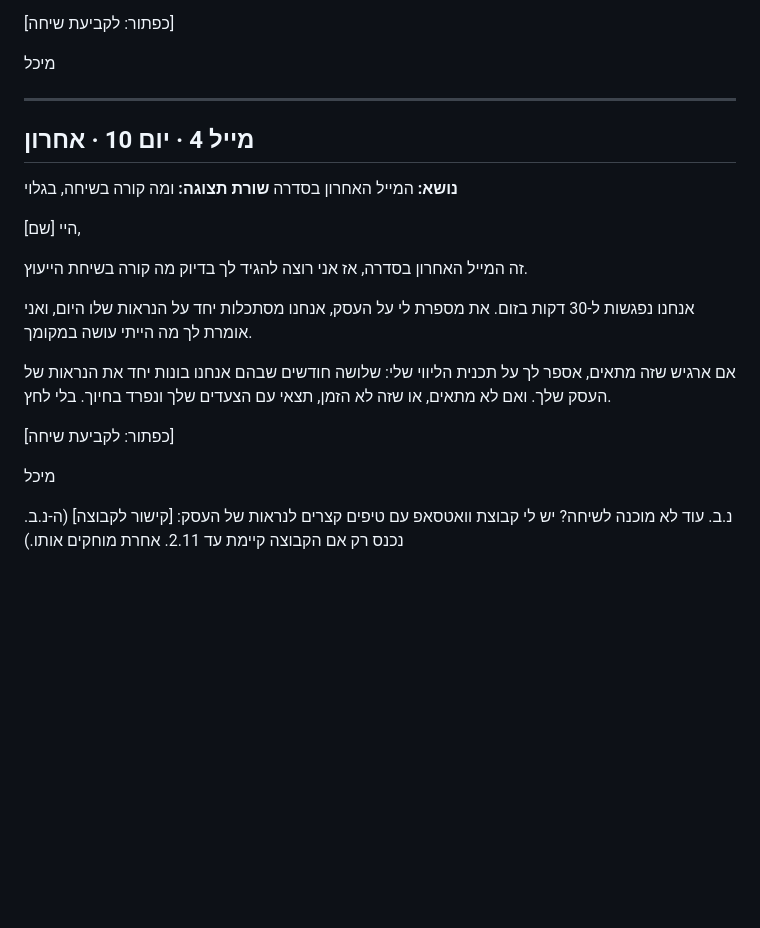
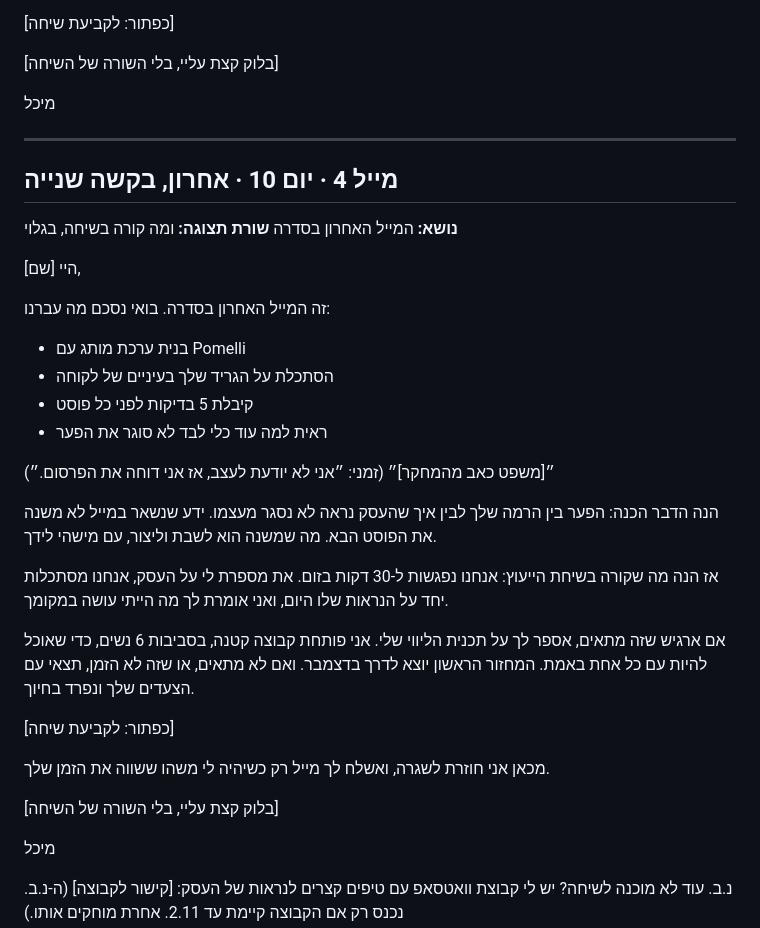
Before and after one commit to micdolev-ops/canva-workshop, a Markdown page: emails/magnet1-series-draft.md, the part around one of its changes. GitHub-like rendering; blank space fills up the shorter version.

```diff
--- a/emails/magnet1-series-draft.md
+++ b/emails/magnet1-series-draft.md
@@ -115,24 +169,39 @@
 
 [כפתור: לקביעת שיחה]
+
+[בלוק קצת עליי, בלי השורה של השיחה]
 
 מיכל
 
 ---
 
-## מייל 4 · יום 10 · אחרון
+## מייל 4 · יום 10 · אחרון, בקשה שנייה
 
 **נושא:** המייל האחרון בסדרה
 **שורת תצוגה:** ומה קורה בשיחה, בגלוי
 
 היי [שם],
 
-זה המייל האחרון בסדרה, אז אני רוצה להגיד לך בדיוק מה קורה בשיחת הייעוץ.
+זה המייל האחרון בסדרה. בואי נסכם מה עברנו:
+- בנית ערכת מותג עם Pomelli
+- הסתכלת על הגריד שלך בעיניים של לקוחה
+- קיבלת 5 בדיקות לפני כל פוסט
+- ראית למה עוד כלי לבד לא סוגר את הפער
 
-אנחנו נפגשות ל-30 דקות בזום. את מספרת לי על העסק, אנחנו מסתכלות יחד על הנראות שלו היום, ואני אומרת לך מה הייתי עושה במקומך.
+״[משפט כאב מהמחקר]״
+(זמני: ״אני לא יודעת לעצב, אז אני דוחה את הפרסום.״)
 
-אם ארגיש שזה מתאים, אספר לך על תכנית הליווי שלי: שלושה חודשים שבהם אנחנו בונות יחד את הנראות של העסק שלך. ואם לא מתאים, או שזה לא הזמן, תצאי עם הצעדים שלך ונפרד בחיוך. בלי לחץ.
+הנה הדבר הכנה: הפער בין הרמה שלך לבין איך שהעסק נראה לא נסגר מעצמו. ידע שנשאר במייל לא משנה את הפוסט הבא. מה שמשנה הוא לשבת וליצור, עם מישהי לידך.
+
+אז הנה מה שקורה בשיחת הייעוץ: אנחנו נפגשות ל-30 דקות בזום. את מספרת לי על העסק, אנחנו מסתכלות יחד על הנראות שלו היום, ואני אומרת לך מה הייתי עושה במקומך.
+
+אם ארגיש שזה מתאים, אספר לך על תכנית הליווי שלי. אני פותחת קבוצה קטנה, בסביבות 6 נשים, כדי שאוכל להיות עם כל אחת באמת. המחזור הראשון יוצא לדרך בדצמבר. ואם לא מתאים, או שזה לא הזמן, תצאי עם הצעדים שלך ונפרד בחיוך.
 
 [כפתור: לקביעת שיחה]
+
+מכאן אני חוזרת לשגרה, ואשלח לך מייל רק כשיהיה לי משהו ששווה את הזמן שלך.
+
+[בלוק קצת עליי, בלי השורה של השיחה]
 
 מיכל
 
```
Also changed, not shown: other parts of emails/magnet1-series-draft.md (+98 -44 lines).
